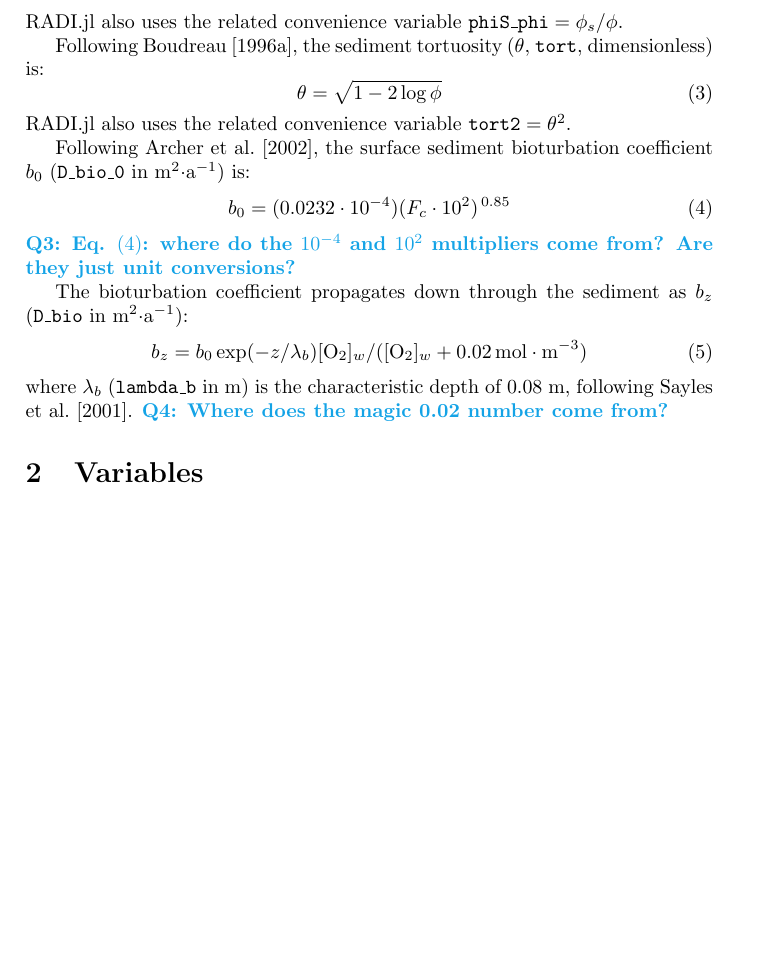
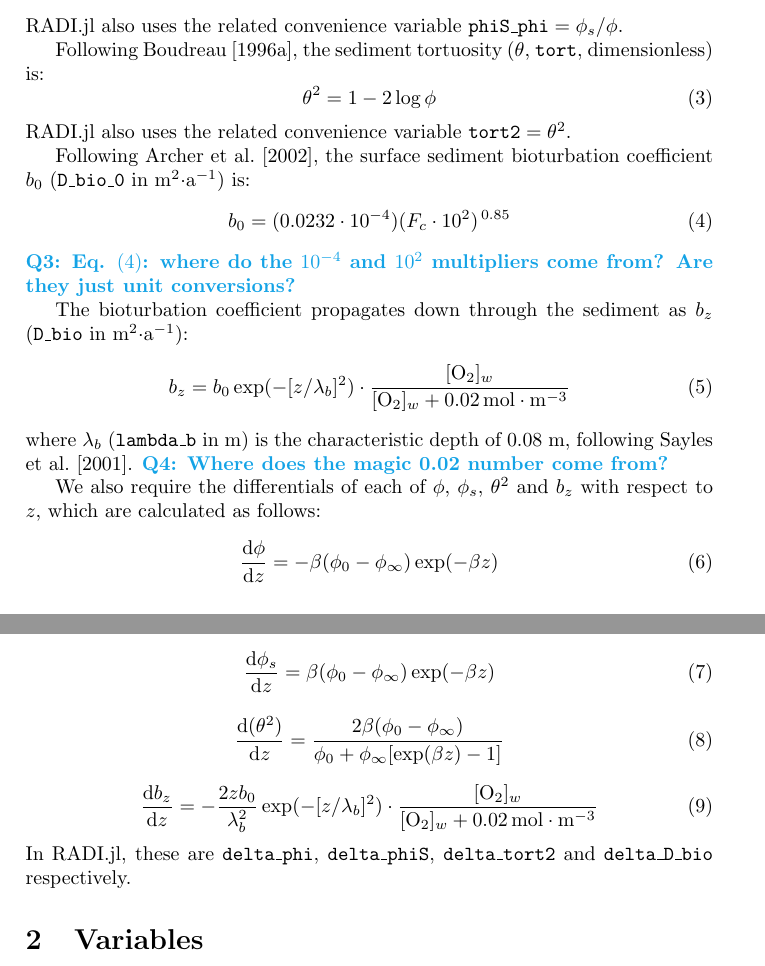
Before and after one commit to RADI-model/Radi.jl, a LaTeX paper (texdocs/RADI.tex): part of page 2 of 6 before the commit and two parts of pages 2 and 3 of 7 after it, the two joined at a grey line, cut so that both start at the same text, the shorter picture padded with empty space. Compiled offline with pdfLaTeX.

Commit message:
Done except for advection and general tidying

```diff
--- a/texdocs/RADI.tex
+++ b/texdocs/RADI.tex
@@ -77,7 +77,7 @@ RADI.jl also uses the related convenience variable $\code{phiS\_phi} = \phi_s/\p
 
 Following \citet{boudreau_diffusive_1996}, the sediment tortuosity ($\theta$, $\code{tort}$, dimensionless) is:
 \begin{equation}\label{tort}
-\theta = \sqrt{1 - 2 \log \phi}
+\theta^2 = 1 - 2 \log \phi
 \end{equation}
 RADI.jl also uses the related convenience variable $\code{tort2} = \theta^2$.
 
@@ -89,9 +89,27 @@ b_0 = (0.0232 \cdot 10^{-4}) (F_c \cdot 10^2)^{\,0.85}
 
 The bioturbation coefficient propagates down through the sediment as $b_z$ ($\code{D\_bio}$ in m$^2\cdot$a$^{-1}$):
 \begin{equation}\label{B_z}
-b_z = b_0 \exp(-z/\lambda_b) [\ce{O2}]_w / ([\ce{O2}]_w + 0.02 \, \molmmm)
+b_z = b_0 \exp(-[z/\lambda_b]^2) \cdot \frac{[\ce{O2}]_w}{[\ce{O2}]_w + 0.02 \, \molmmm}
 \end{equation}
 where $\lambda_b$ ($\code{lambda\_b}$ in m) is the characteristic depth of 0.08 m, following \citet{sayles_benthic_2001}. \wtf{Q4: Where does the magic 0.02 number come from?}
+
+We also require the differentials of each of $\phi$, $\phi_s$, $\theta^2$ and $b_z$ with respect to $z$, which are calculated as follows:
+\begin{equation}
+\frac{\D{\phi}}{\D{z}} = -\beta (\phi_0 - \phi_\infty) \exp (-\beta z)
+\end{equation}
+
+\begin{equation}
+\frac{\D{\phi_s}}{\D{z}} = \beta (\phi_0 - \phi_\infty) \exp (-\beta z)
+\end{equation}
+
+\begin{equation}
+\frac{\D{(\theta^2)}}{\D{z}} = \frac{2 \beta (\phi_0 - \phi_\infty)}{\phi_0 + \phi_\infty [\exp(\beta z) - 1]}
+\end{equation}
+
+\begin{equation}
+\frac{\D{b_z}}{\D{z}} = - \frac{2 z b_0}{\lambda_b^2} \exp(-[z/\lambda_b]^2) \cdot \frac{[\ce{O2}]_w}{[\ce{O2}]_w + 0.02 \, \molmmm}
+\end{equation}
+In RADI.jl, these are $\code{delta\_phi}$, $\code{delta\_phiS}$, $\code{delta\_tort2}$ and $\code{delta\_D\_bio}$ respectively.
 
 \section{Variables}
 
```
Also changed, not shown: texdocs/RADI.pdf, 1 other file.
